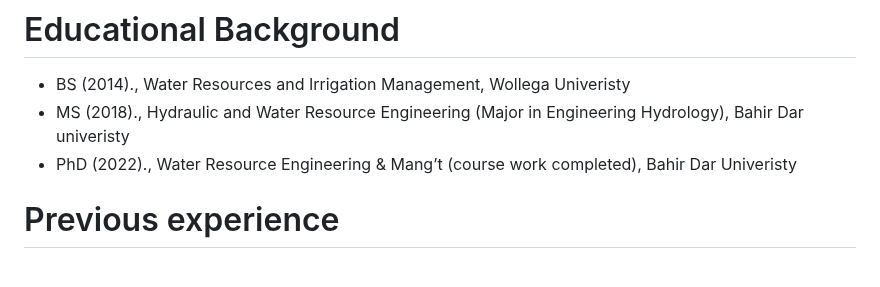
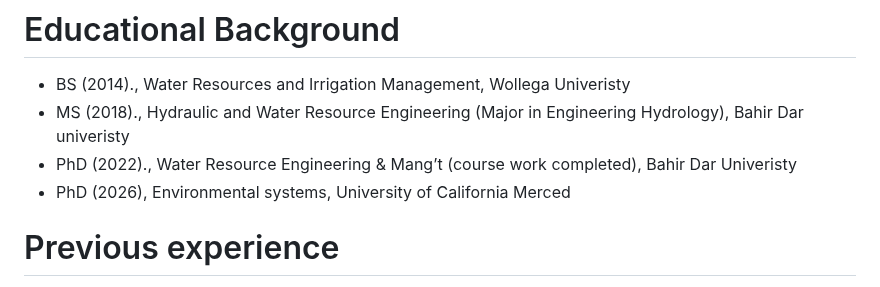
Before and after one commit to berhanusinshaw/berhanusinshaw.github.io, a Markdown page: README.md, the part around the change. Drawn GitHub-style.

```diff
--- a/README.md
+++ b/README.md
@@ -4,6 +4,7 @@ I'm a Ph.D. Student and Graduate Research Assistant at the University of Califor
 - BS (2014)., Water Resources and  Irrigation Management, Wollega Univeristy
 - MS (2018)., Hydraulic and Water Resource Engineering (Major in Engineering Hydrology), Bahir Dar univeristy
 - PhD (2022)., Water Resource Engineering & Mang’t (course work completed), Bahir Dar Univeristy
+- PhD (2026), Environmental systems, University of California Merced
 # Previous experience
 - University of Gondar  (2016 – 2022):  Assistance lecture & Lecture
 - Dilla University (2014- 2016):  Assistance lecture
```
